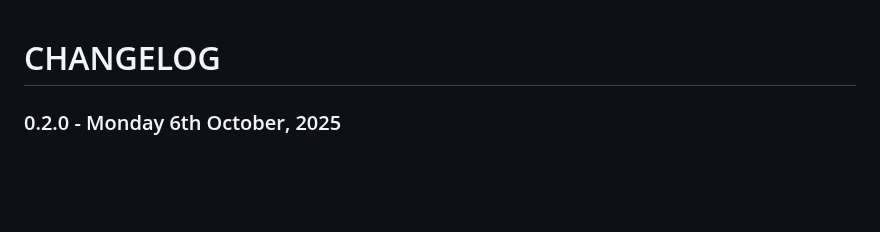
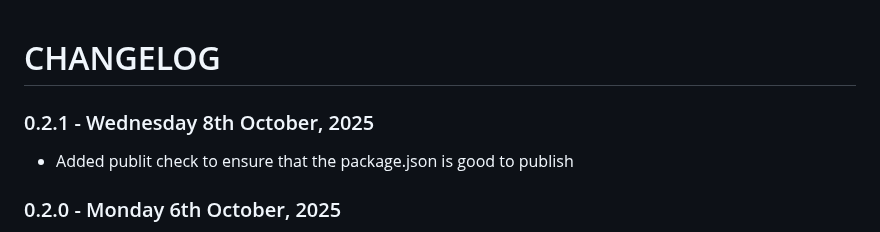
Before and after one commit to anephenix/hub, a Markdown page: CHANGELOG.md, the part around the change. GitHub-like rendering; blank space fills up the shorter version.

Commit message:
Updated changelog

```diff
--- a/CHANGELOG.md
+++ b/CHANGELOG.md
@@ -1,4 +1,8 @@
 # CHANGELOG
+
+### 0.2.1 - Wednesday 8th October, 2025
+
+- Added publit check to ensure that the package.json is good to publish
 
 ### 0.2.0 - Monday 6th October, 2025
 
```
